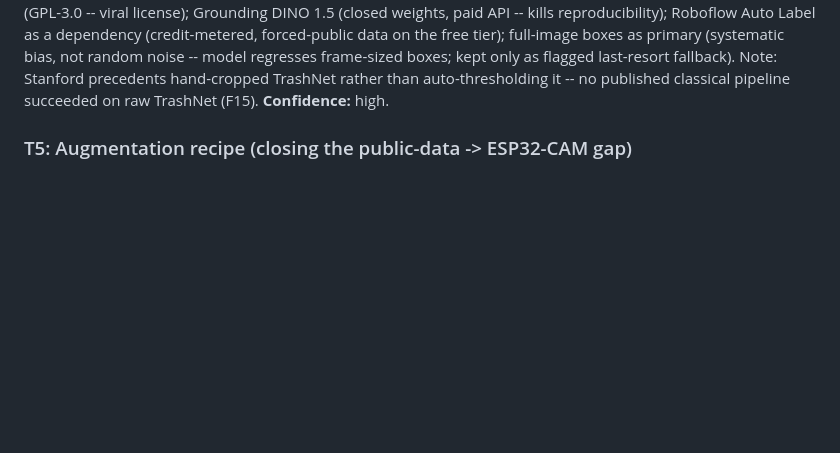
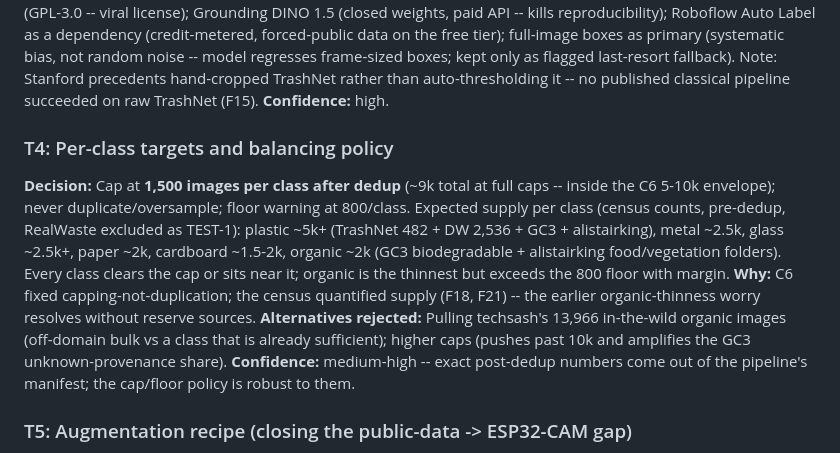
Before and after one commit to tr4m0ryp/TrashMonkey, a Markdown page: research/yolo11-waste-detection-finetune.md, the part around the change. Rendered like a GitHub page; blank space fills up the shorter version.

Commit message:
docs(research): document per-class balancing policy

```diff
--- a/research/yolo11-waste-detection-finetune.md
+++ b/research/yolo11-waste-detection-finetune.md
@@ -144,6 +144,23 @@ flagged last-resort fallback). Note: Stanford precedents hand-cropped TrashNet
 rather than auto-thresholding it -- no published classical pipeline succeeded
 on raw TrashNet (F15).
 **Confidence:** high.
+
+### T4: Per-class targets and balancing policy
+**Decision:** Cap at **1,500 images per class after dedup** (~9k total at full
+caps -- inside the C6 5-10k envelope); never duplicate/oversample; floor
+warning at 800/class. Expected supply per class (census counts, pre-dedup,
+RealWaste excluded as TEST-1): plastic ~5k+ (TrashNet 482 + DW 2,536 + GC3 +
+alistairking), metal ~2.5k, glass ~2.5k+, paper ~2k, cardboard ~1.5-2k,
+organic ~2k (GC3 biodegradable + alistairking food/vegetation folders). Every
+class clears the cap or sits near it; organic is the thinnest but exceeds the
+800 floor with margin.
+**Why:** C6 fixed capping-not-duplication; the census quantified supply (F18,
+F21) -- the earlier organic-thinness worry resolves without reserve sources.
+**Alternatives rejected:** Pulling techsash's 13,966 in-the-wild organic
+images (off-domain bulk vs a class that is already sufficient); higher caps
+(pushes past 10k and amplifies the GC3 unknown-provenance share).
+**Confidence:** medium-high -- exact post-dedup numbers come out of the
+pipeline's manifest; the cap/floor policy is robust to them.
 
 ### T5: Augmentation recipe (closing the public-data -> ESP32-CAM gap)
 **Decision:** Two layers.
```
